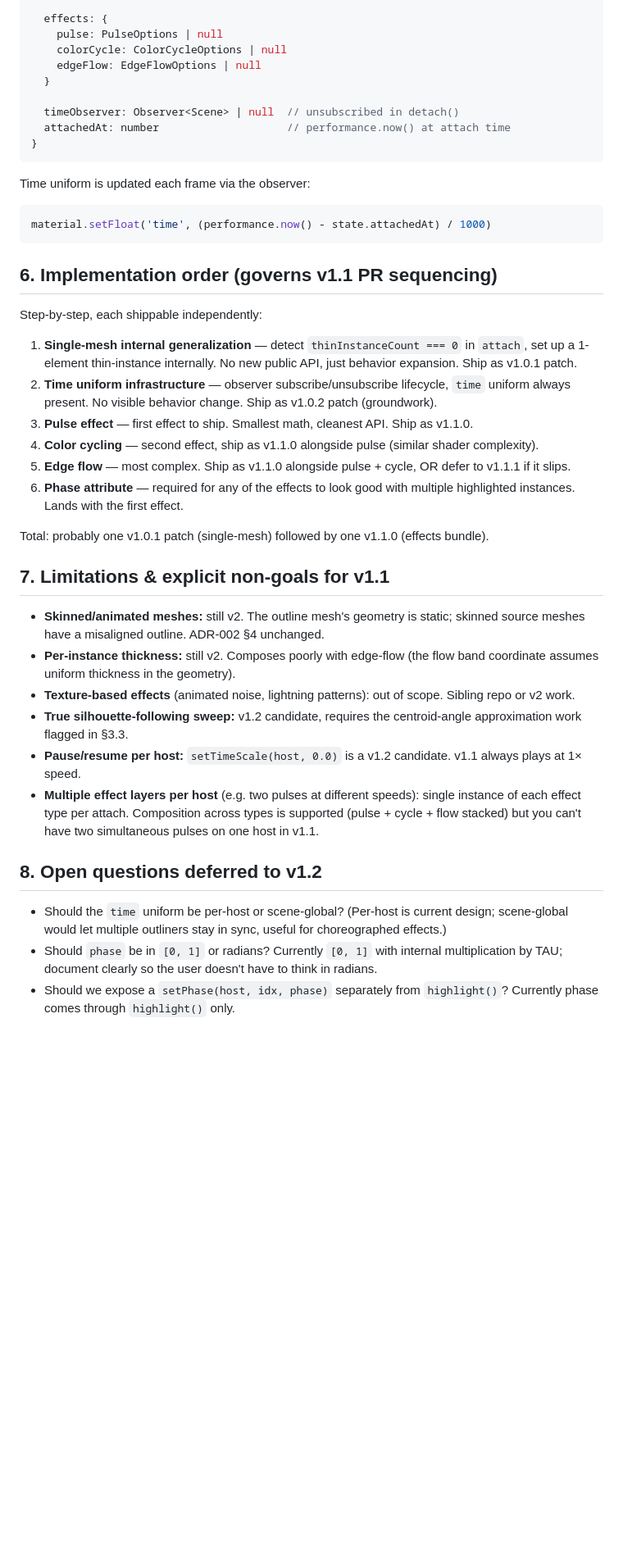
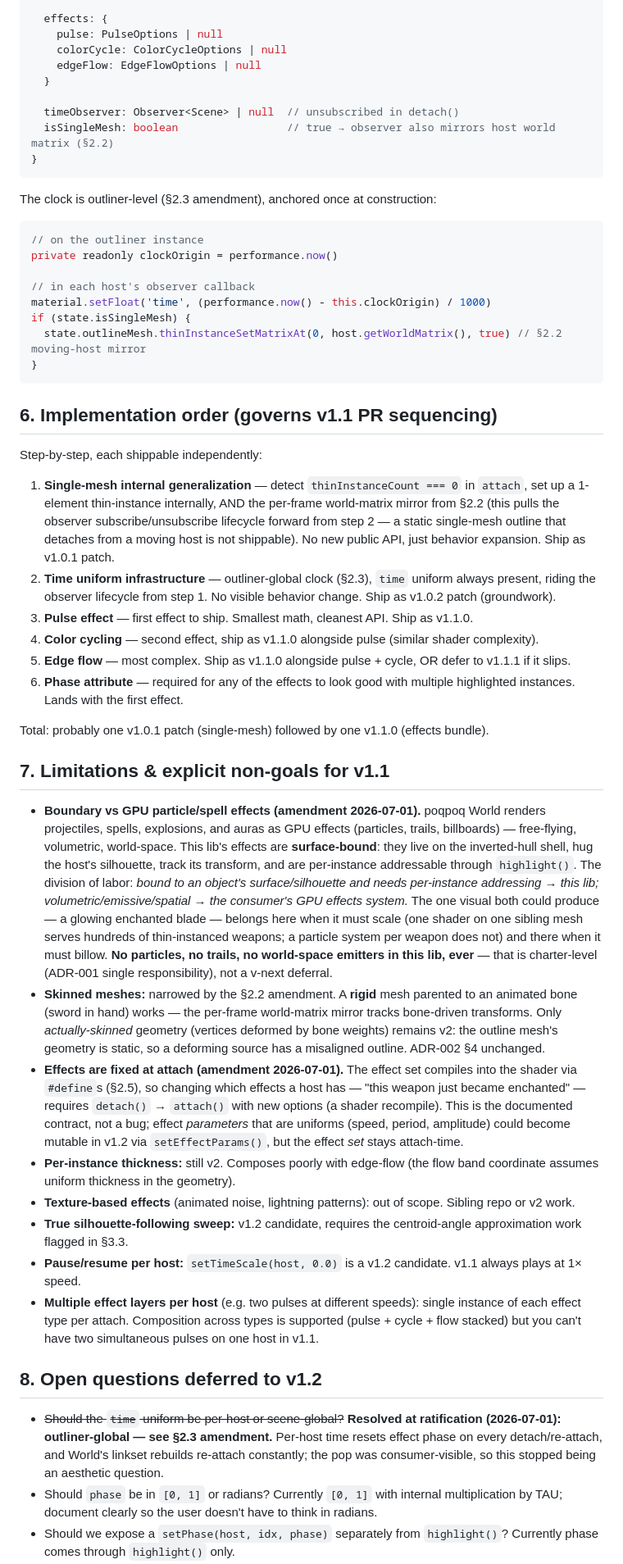
Before and after one commit to increasinglyHuman/babylon-thin-instance-outline, a Markdown page: docs/adr/ADR-004-Animated-Effects-And-Single-Mesh.md, the part around one of its changes. Shown at 82% size. Drawn GitHub-style; blank space fills up the shorter version.

````diff
--- a/docs/adr/ADR-004-Animated-Effects-And-Single-Mesh.md
+++ b/docs/adr/ADR-004-Animated-Effects-And-Single-Mesh.md
@@ -197,21 +216,28 @@ interface AttachedHost {
   }
 
   timeObserver: Observer<Scene> | null  // unsubscribed in detach()
-  attachedAt: number                    // performance.now() at attach time
+  isSingleMesh: boolean                 // true → observer also mirrors host world matrix (§2.2)
 }
 ```
 
-Time uniform is updated each frame via the observer:
+The clock is outliner-level (§2.3 amendment), anchored once at construction:
 ```ts
-material.setFloat('time', (performance.now() - state.attachedAt) / 1000)
+// on the outliner instance
+private readonly clockOrigin = performance.now()
+
+// in each host's observer callback
+material.setFloat('time', (performance.now() - this.clockOrigin) / 1000)
+if (state.isSingleMesh) {
+  state.outlineMesh.thinInstanceSetMatrixAt(0, host.getWorldMatrix(), true) // §2.2 moving-host mirror
+}
 ```
 
 ## 6. Implementation order (governs v1.1 PR sequencing)
 
 Step-by-step, each shippable independently:
 
-1. **Single-mesh internal generalization** — detect `thinInstanceCount === 0` in `attach`, set up a 1-element thin-instance internally. No new public API, just behavior expansion. Ship as v1.0.1 patch.
-2. **Time uniform infrastructure** — observer subscribe/unsubscribe lifecycle, `time` uniform always present. No visible behavior change. Ship as v1.0.2 patch (groundwork).
+1. **Single-mesh internal generalization** — detect `thinInstanceCount === 0` in `attach`, set up a 1-element thin-instance internally, AND the per-frame world-matrix mirror from §2.2 (this pulls the observer subscribe/unsubscribe lifecycle forward from step 2 — a static single-mesh outline that detaches from a moving host is not shippable). No new public API, just behavior expansion. Ship as v1.0.1 patch.
+2. **Time uniform infrastructure** — outliner-global clock (§2.3), `time` uniform always present, riding the observer lifecycle from step 1. No visible behavior change. Ship as v1.0.2 patch (groundwork).
 3. **Pulse effect** — first effect to ship. Smallest math, cleanest API. Ship as v1.1.0.
 4. **Color cycling** — second effect, ship as v1.1.0 alongside pulse (similar shader complexity).
 5. **Edge flow** — most complex. Ship as v1.1.0 alongside pulse + cycle, OR defer to v1.1.1 if it slips.
@@ -221,7 +247,9 @@ Total: probably one v1.0.1 patch (single-mesh) followed by one v1.1.0 (effects b
 
 ## 7. Limitations & explicit non-goals for v1.1
 
-- **Skinned/animated meshes:** still v2. The outline mesh's geometry is static; skinned source meshes have a misaligned outline. ADR-002 §4 unchanged.
+- **Boundary vs GPU particle/spell effects (amendment 2026-07-01).** poqpoq World renders projectiles, spells, explosions, and auras as GPU effects (particles, trails, billboards) — free-flying, volumetric, world-space. This lib's effects are **surface-bound**: they live on the inverted-hull shell, hug the host's silhouette, track its transform, and are per-instance addressable through `highlight()`. The division of labor: *bound to an object's surface/silhouette and needs per-instance addressing → this lib; volumetric/emissive/spatial → the consumer's GPU effects system.* The one visual both could produce — a glowing enchanted blade — belongs here when it must scale (one shader on one sibling mesh serves hundreds of thin-instanced weapons; a particle system per weapon does not) and there when it must billow. **No particles, no trails, no world-space emitters in this lib, ever** — that is charter-level (ADR-001 single responsibility), not a v-next deferral.
+- **Skinned meshes:** narrowed by the §2.2 amendment. A **rigid** mesh parented to an animated bone (sword in hand) works — the per-frame world-matrix mirror tracks bone-driven transforms. Only *actually-skinned* geometry (vertices deformed by bone weights) remains v2: the outline mesh's geometry is static, so a deforming source has a misaligned outline. ADR-002 §4 unchanged.
+- **Effects are fixed at attach (amendment 2026-07-01).** The effect set compiles into the shader via `#define`s (§2.5), so changing which effects a host has — "this weapon just became enchanted" — requires `detach()` → `attach()` with new options (a shader recompile). This is the documented contract, not a bug; effect *parameters* that are uniforms (speed, period, amplitude) could become mutable in v1.2 via `setEffectParams()`, but the effect *set* stays attach-time.
 - **Per-instance thickness:** still v2. Composes poorly with edge-flow (the flow band coordinate assumes uniform thickness in the geometry).
 - **Texture-based effects** (animated noise, lightning patterns): out of scope. Sibling repo or v2 work.
 - **True silhouette-following sweep:** v1.2 candidate, requires the centroid-angle approximation work flagged in §3.3.
@@ -230,6 +258,6 @@ Total: probably one v1.0.1 patch (single-mesh) followed by one v1.1.0 (effects b
 
 ## 8. Open questions deferred to v1.2
 
-- Should the `time` uniform be per-host or scene-global? (Per-host is current design; scene-global would let multiple outliners stay in sync, useful for choreographed effects.)
+- ~~Should the `time` uniform be per-host or scene-global?~~ **Resolved at ratification (2026-07-01): outliner-global — see §2.3 amendment.** Per-host time resets effect phase on every detach/re-attach, and World's linkset rebuilds re-attach constantly; the pop was consumer-visible, so this stopped being an aesthetic question.
 - Should `phase` be in `[0, 1]` or radians? Currently `[0, 1]` with internal multiplication by TAU; document clearly so the user doesn't have to think in radians.
 - Should we expose a `setPhase(host, idx, phase)` separately from `highlight()`? Currently phase comes through `highlight()` only.
````
Also changed, not shown: other parts of docs/adr/ADR-004-Animated-Effects-And-Single-Mesh.md (+25 -5 lines).
